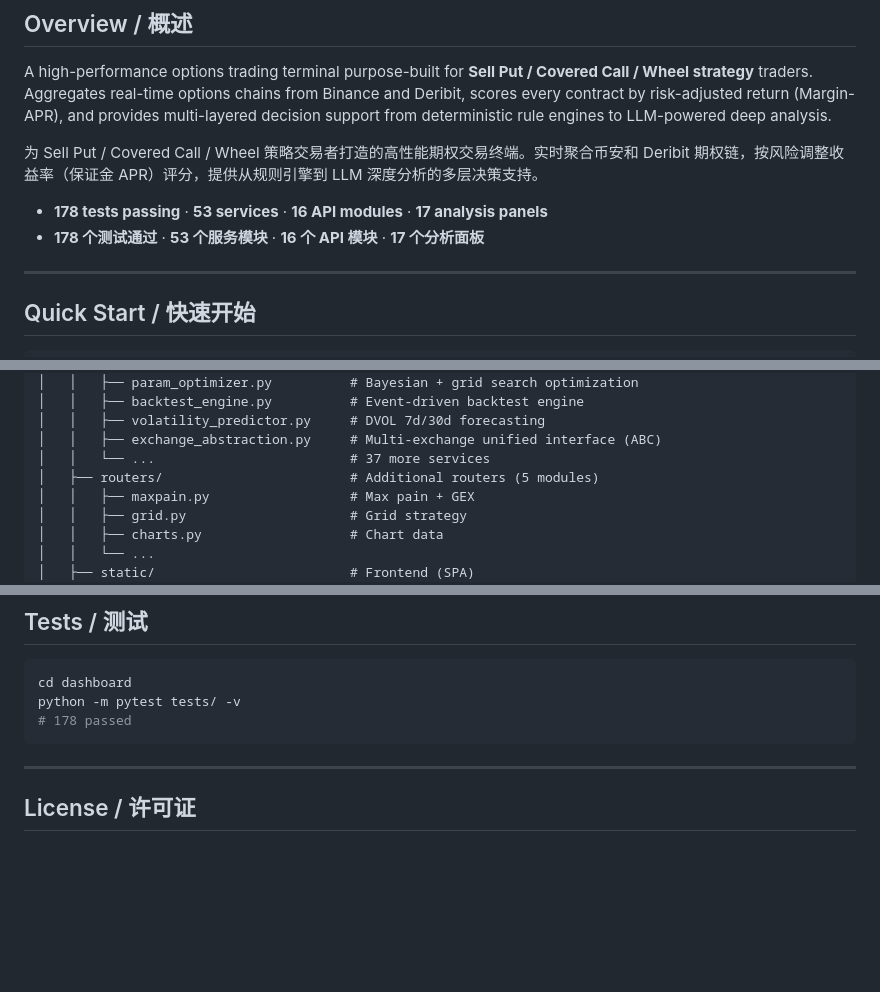
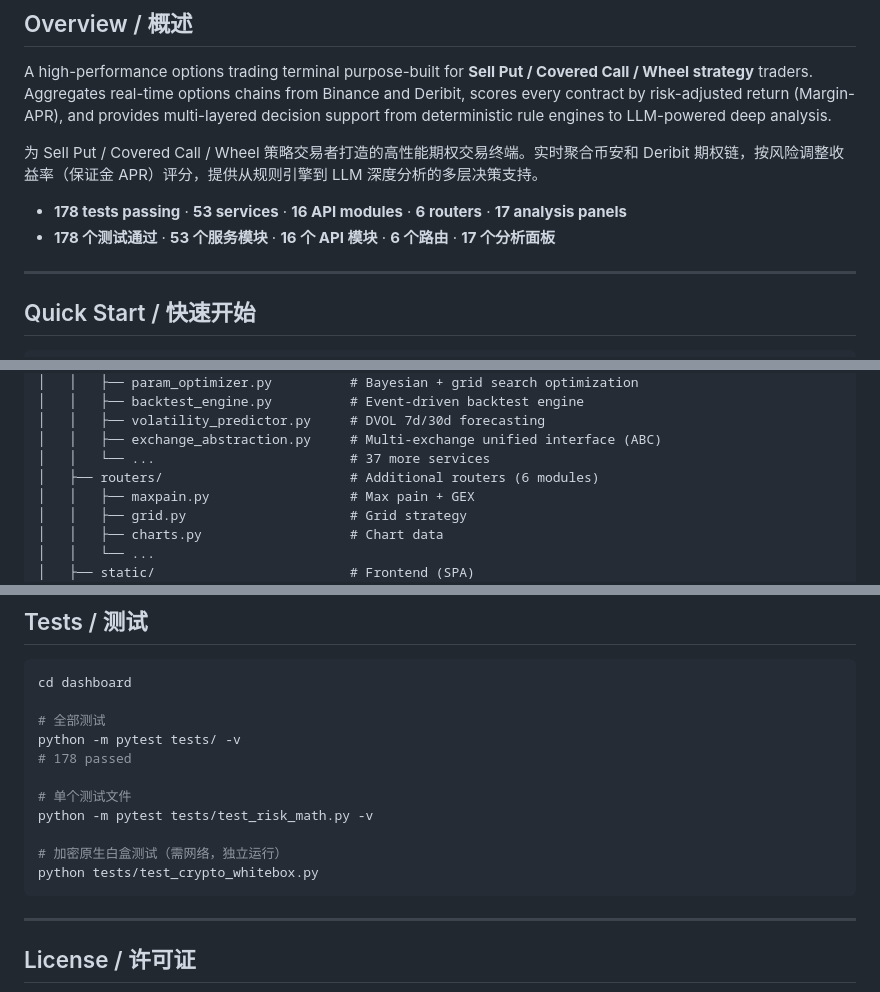
Before and after one commit to roywongx/crypto-options-aggregator, a Markdown page: README.md, 3 parts joined by grey strips. GitHub-like rendering; blank space fills up the shorter version.

Commit message:
@ docs: update README — fix router count (5→6), add whitebox test command
Co-Authored-By: Claude Opus 4.7 <noreply@anthropic.com>
@

````diff
--- a/README.md
+++ b/README.md
@@ -21,8 +21,8 @@ A high-performance options trading terminal purpose-built for **Sell Put / Cover
 
 为 Sell Put / Covered Call / Wheel 策略交易者打造的高性能期权交易终端。实时聚合币安和 Deribit 期权链，按风险调整收益率（保证金 APR）评分，提供从规则引擎到 LLM 深度分析的多层决策支持。
 
-- **178 tests passing** · **53 services** · **16 API modules** · **17 analysis panels**
-- **178 个测试通过** · **53 个服务模块** · **16 个 API 模块** · **17 个分析面板**
+- **178 tests passing** · **53 services** · **16 API modules** · **6 routers** · **17 analysis panels**
+- **178 个测试通过** · **53 个服务模块** · **16 个 API 模块** · **6 个路由** · **17 个分析面板**
 
 ---
 
@@ -310,7 +310,7 @@ crypto-options-aggregator/
 │   │   ├── volatility_predictor.py     # DVOL 7d/30d forecasting
 │   │   ├── exchange_abstraction.py     # Multi-exchange unified interface (ABC)
 │   │   └── ...                         # 37 more services
-│   ├── routers/                        # Additional routers (5 modules)
+│   ├── routers/                        # Additional routers (6 modules)
 │   │   ├── maxpain.py                  # Max pain + GEX
 │   │   ├── grid.py                     # Grid strategy
 │   │   ├── charts.py                   # Chart data
@@ -345,8 +345,16 @@ crypto-options-aggregator/
 
 ```bash
 cd dashboard
+
+# 全部测试
 python -m pytest tests/ -v
 # 178 passed
+
+# 单个测试文件
+python -m pytest tests/test_risk_math.py -v
+
+# 加密原生白盒测试（需网络，独立运行）
+python tests/test_crypto_whitebox.py
 ```
 
 ---
````
